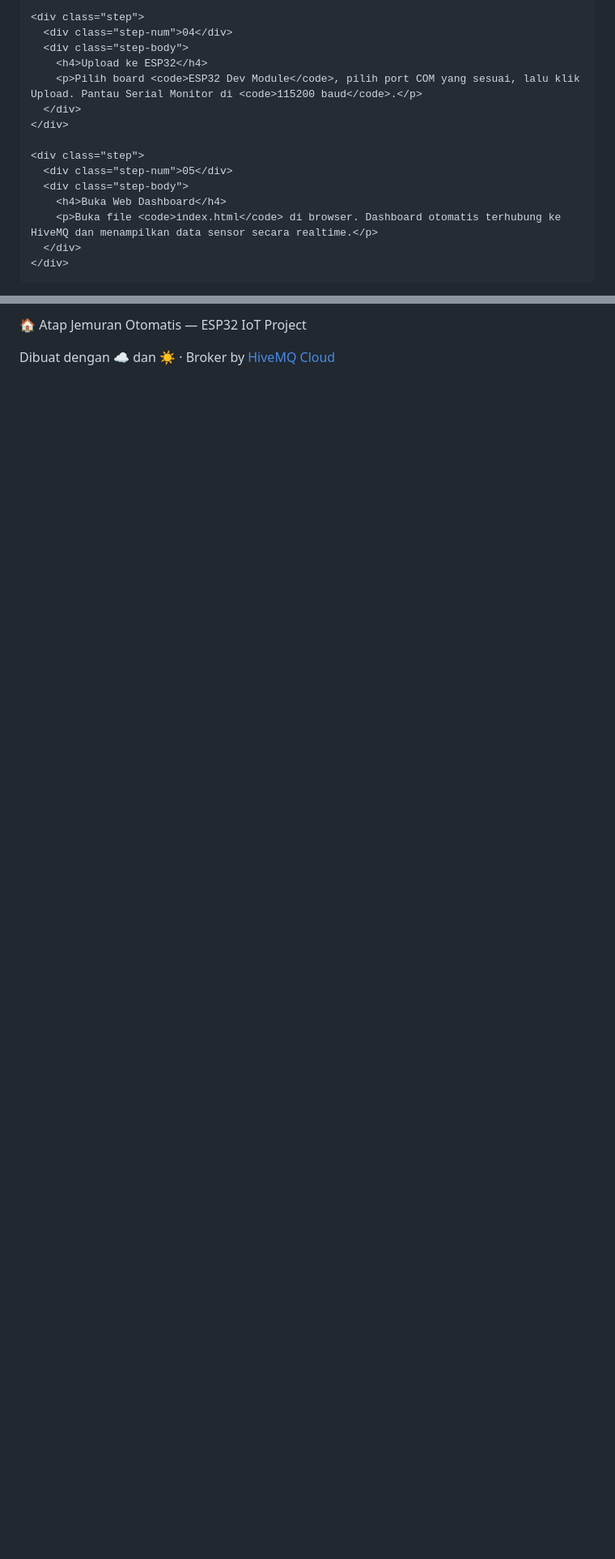
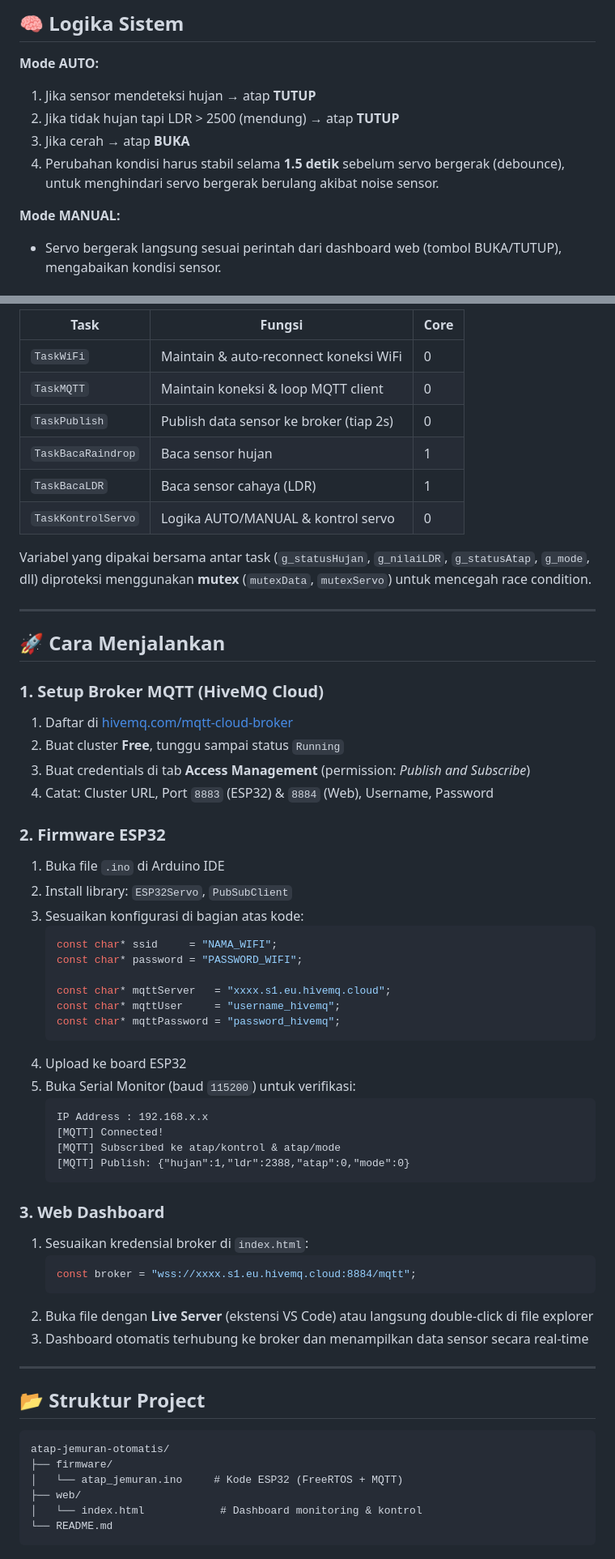
Before and after one commit to Rioprmn/IoT_Projek_Jemuran_Otomatis, a Markdown page: README.md, 2 parts joined by grey strips. Shown at 81% size. Rendered like a GitHub page; blank space fills up the shorter version.

````diff
--- a/README.md
+++ b/README.md
@@ -301,21 +105,12 @@ wifiMulti.<span class="c-sky">addAP</span>(<span style="color:var(--sun)">"NamaW
 
-    <div class="step">
-      <div class="step-num">04</div>
-      <div class="step-body">
-        <h4>Upload ke ESP32</h4>
-        <p>Pilih board <code>ESP32 Dev Module</code>, pilih port COM yang sesuai, lalu klik Upload. Pantau Serial Monitor di <code>115200 baud</code>.</p>
-      </div>
-    </div>
+## 🧠 Logika Sistem
 
-    <div class="step">
-      <div class="step-num">05</div>
-      <div class="step-body">
-        <h4>Buka Web Dashboard</h4>
-        <p>Buka file <code>index.html</code> di browser. Dashboard otomatis terhubung ke HiveMQ dan menampilkan data sensor secara realtime.</p>
-      </div>
-    </div>
-  </div>
-</section>
+**Mode AUTO:**
+1. Jika sensor mendeteksi hujan → atap **TUTUP**
+2. Jika tidak hujan tapi LDR > 2500 (mendung) → atap **TUTUP**
+3. Jika cerah → atap **BUKA**
+4. Perubahan kondisi harus stabil selama **1.5 detik** sebelum servo bergerak (debounce), untuk menghindari servo bergerak berulang akibat noise sensor.
 
-<div class="divider"></div>
+**Mode MANUAL:**
+- Servo bergerak langsung sesuai perintah dari dashboard web (tombol BUKA/TUTUP), mengabaikan kondisi sensor.
 
@@ -338,9 +120,64 @@ wifiMulti.<span class="c-sky">addAP</span>(<span style="color:var(--sun)">"NamaW
 
-<!-- ═══════════════ FOOTER ═══════════════ -->
-<footer>
-  <p style="margin-bottom:8px;">🏠 Atap Jemuran Otomatis — ESP32 IoT Project</p>
-  <p>Dibuat dengan ☁️ dan ☀️ · Broker by <a href="https://www.hivemq.com" target="_blank">HiveMQ Cloud</a></p>
-</footer>
+| Task                 | Fungsi                                   | Core |
+|----------------------|-------------------------------------------|------|
+| `TaskWiFi`           | Maintain & auto-reconnect koneksi WiFi    | 0    |
+| `TaskMQTT`           | Maintain koneksi & loop MQTT client       | 0    |
+| `TaskPublish`        | Publish data sensor ke broker (tiap 2s)   | 0    |
+| `TaskBacaRaindrop`   | Baca sensor hujan                         | 1    |
+| `TaskBacaLDR`        | Baca sensor cahaya (LDR)                  | 1    |
+| `TaskKontrolServo`   | Logika AUTO/MANUAL & kontrol servo        | 0    |
 
-</body>
-</html>
+Variabel yang dipakai bersama antar task (`g_statusHujan`, `g_nilaiLDR`, `g_statusAtap`, `g_mode`, dll) diproteksi menggunakan **mutex** (`mutexData`, `mutexServo`) untuk mencegah race condition.
+
+---
+
+## 🚀 Cara Menjalankan
+
+### 1. Setup Broker MQTT (HiveMQ Cloud)
+1. Daftar di [hivemq.com/mqtt-cloud-broker](https://www.hivemq.com/mqtt-cloud-broker/)
+2. Buat cluster **Free**, tunggu sampai status `Running`
+3. Buat credentials di tab **Access Management** (permission: *Publish and Subscribe*)
+4. Catat: Cluster URL, Port `8883` (ESP32) & `8884` (Web), Username, Password
+
+### 2. Firmware ESP32
+1. Buka file `.ino` di Arduino IDE
+2. Install library: `ESP32Servo`, `PubSubClient`
+3. Sesuaikan konfigurasi di bagian atas kode:
+   ```cpp
+   const char* ssid     = "NAMA_WIFI";
+   const char* password = "PASSWORD_WIFI";
+
+   const char* mqttServer   = "xxxx.s1.eu.hivemq.cloud";
+   const char* mqttUser     = "username_hivemq";
+   const char* mqttPassword = "password_hivemq";
+   ```
+4. Upload ke board ESP32
+5. Buka Serial Monitor (baud `115200`) untuk verifikasi:
+   ```
+   IP Address : 192.168.x.x
+   [MQTT] Connected!
+   [MQTT] Subscribed ke atap/kontrol & atap/mode
+   [MQTT] Publish: {"hujan":1,"ldr":2388,"atap":0,"mode":0}
+   ```
+
+### 3. Web Dashboard
+1. Sesuaikan kredensial broker di `index.html`:
+   ```js
+   const broker = "wss://xxxx.s1.eu.hivemq.cloud:8884/mqtt";
+   ```
+2. Buka file dengan **Live Server** (ekstensi VS Code) atau langsung double-click di file explorer
+3. Dashboard otomatis terhubung ke broker dan menampilkan data sensor secara real-time
+
+---
+
+## 📂 Struktur Project
+
+```
+atap-jemuran-otomatis/
+├── firmware/
+│   └── atap_jemuran.ino     # Kode ESP32 (FreeRTOS + MQTT)
+├── web/
+│   └── index.html            # Dashboard monitoring & kontrol
+└── README.md
+```
+
````
Also changed, not shown: other parts of README.md (+114 -289 lines).
